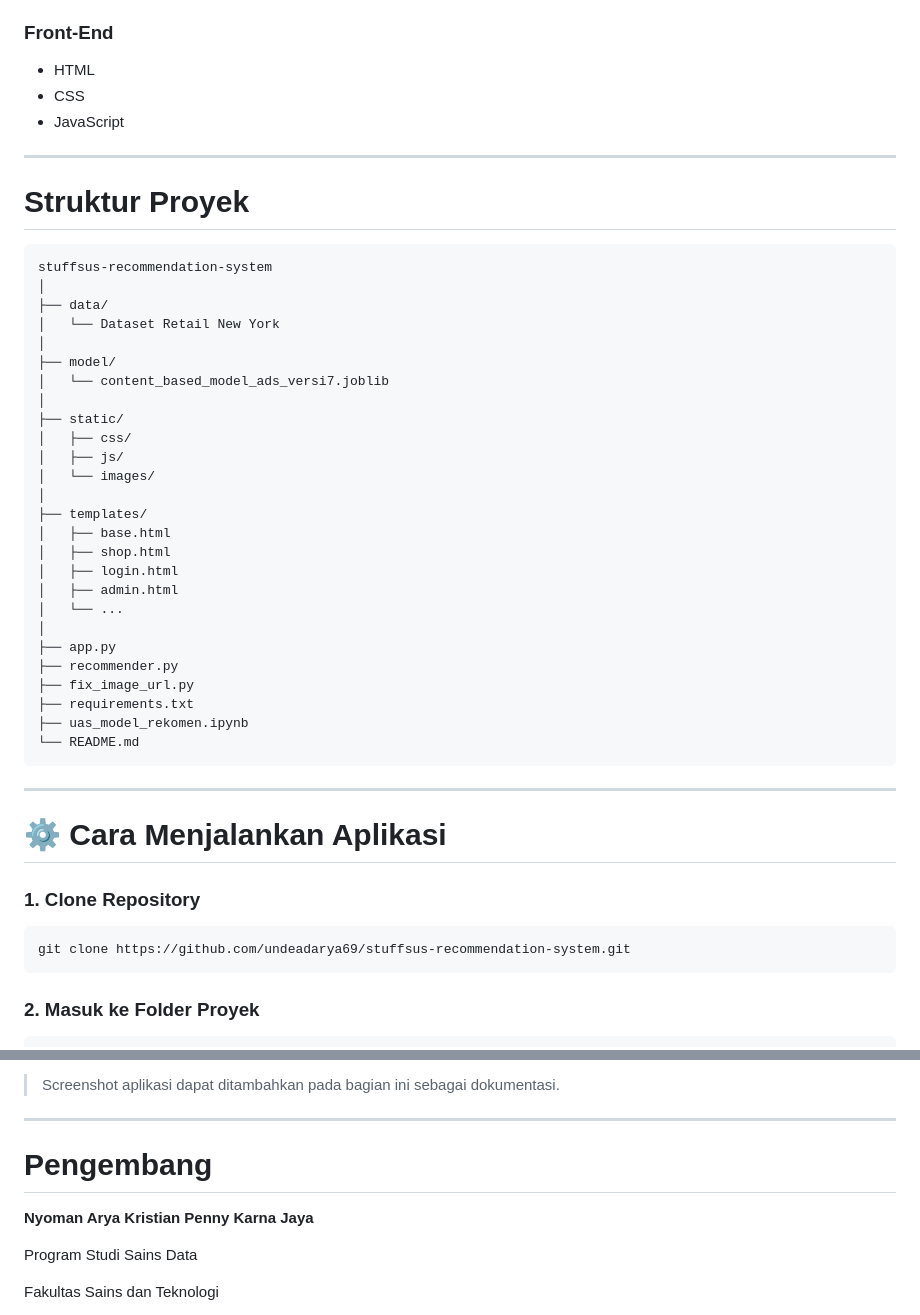
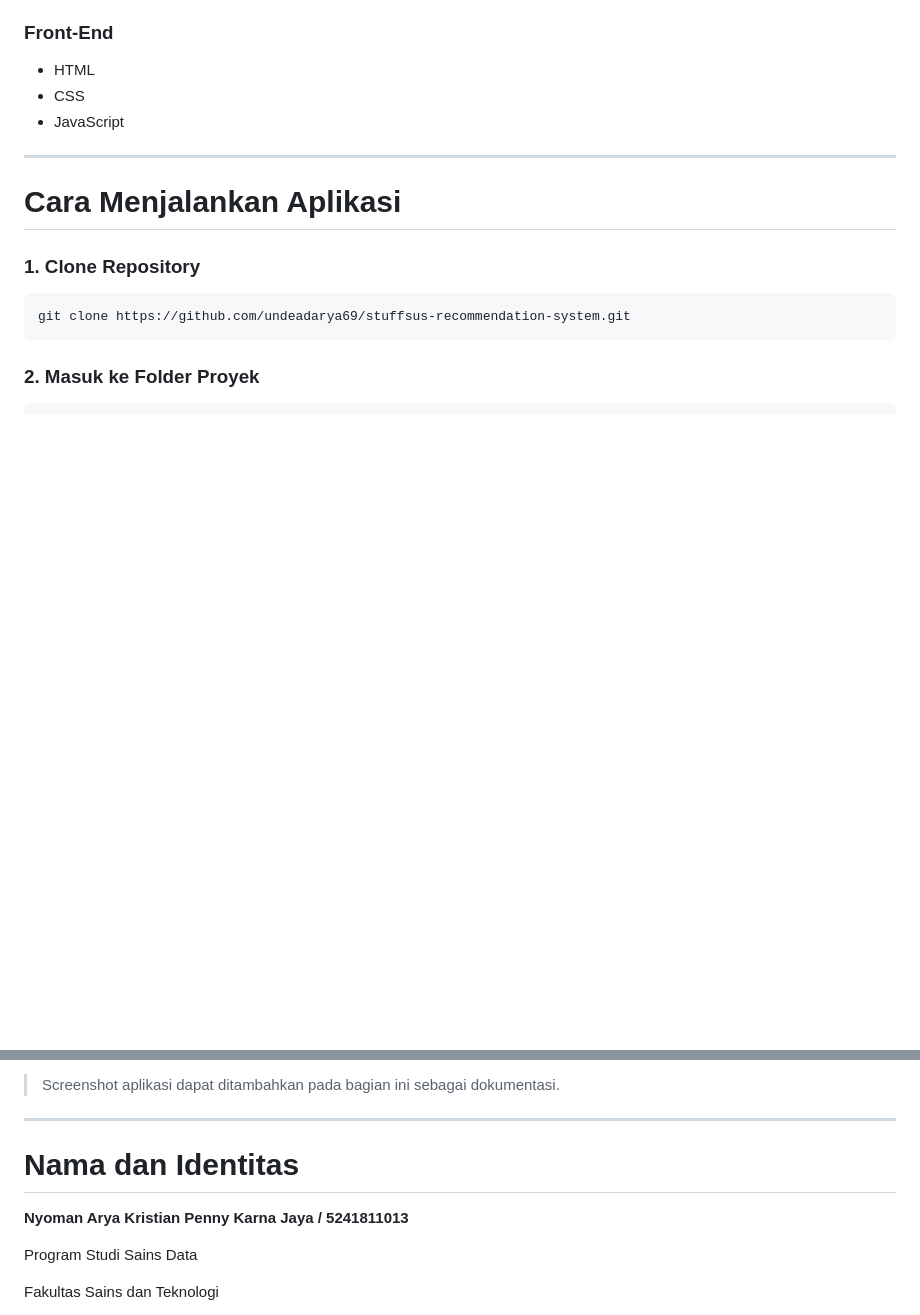
Before and after one commit to undeadarya69/uas-ads-recommendation-system-newyork, a Markdown page: README.md, 2 parts joined by grey strips. Drawn GitHub-style; blank space fills up the shorter version.

Commit message:
Update README with new application running instructions
Removed project structure section and updated developer information.

````diff
--- a/README.md
+++ b/README.md
@@ -191,40 +191,8 @@ Hasil evaluasi menunjukkan bahwa sistem mampu menghasilkan rekomendasi produk ya
 
 ---
 
-#  Struktur Proyek
 
-```
-stuffsus-recommendation-system
-│
-├── data/
-│   └── Dataset Retail New York
-│
-├── model/
-│   └── content_based_model_ads_versi7.joblib
-│
-├── static/
-│   ├── css/
-│   ├── js/
-│   └── images/
-│
-├── templates/
-│   ├── base.html
-│   ├── shop.html
-│   ├── login.html
-│   ├── admin.html
-│   └── ...
-│
-├── app.py
-├── recommender.py
-├── fix_image_url.py
-├── requirements.txt
-├── uas_model_rekomen.ipynb
-└── README.md
-```
-
----
-
-# ⚙️ Cara Menjalankan Aplikasi
+#  Cara Menjalankan Aplikasi
 
 ### 1. Clone Repository
 
@@ -275,9 +243,9 @@ Aplikasi Stuffsus menyediakan beberapa fitur utama, antara lain:
 
 ---
 
-# Pengembang
+# Nama dan Identitas
 
-**Nyoman Arya Kristian Penny Karna Jaya**
+**Nyoman Arya Kristian Penny Karna Jaya / 5241811013**
 
 Program Studi Sains Data
 
````
